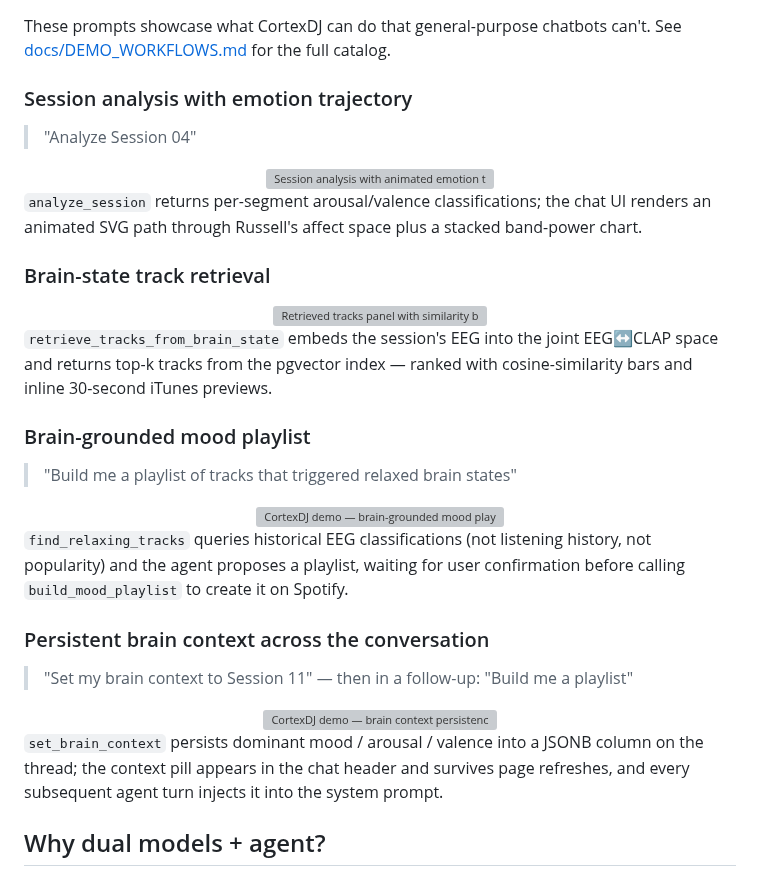
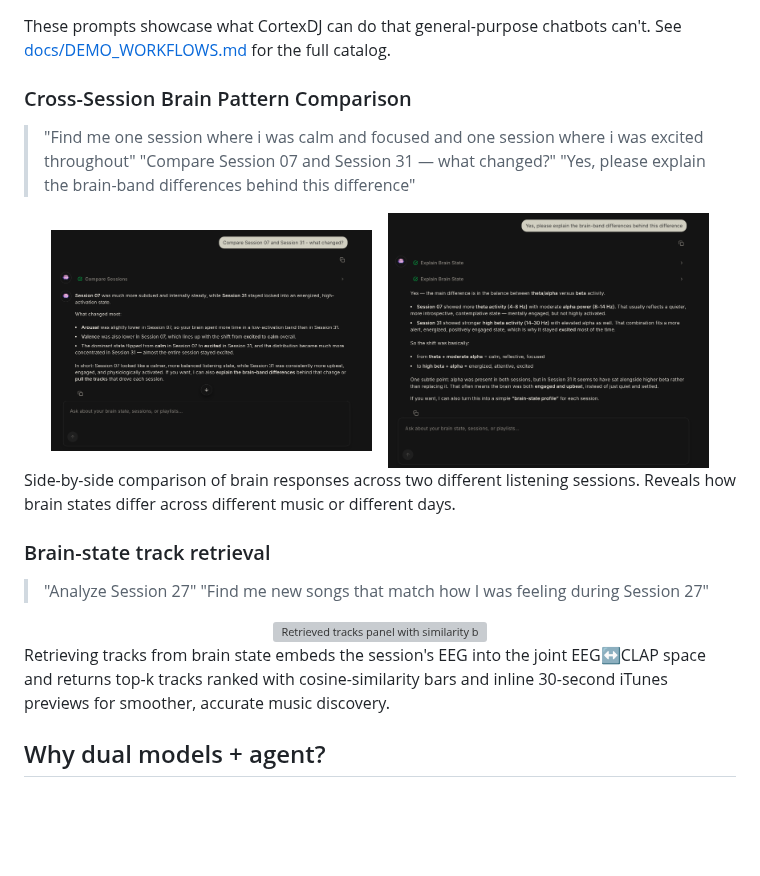
Before and after one commit to LukeMainwaring/cortexdj, a Markdown page: README.md, the part around one of its changes. Rendered like a GitHub page; pictures changed too: docs/assets/compare-sessions-brain-bands.png (added), docs/assets/compare-sessions.png (added); blank space fills up the shorter version; grey boxes are pictures that could not be loaded.

Commit message:
Update readme gifs and screenshots with actual demos

```diff
--- a/README.md
+++ b/README.md
@@ -28,14 +29,20 @@ Music shapes your brain state, and your brain state shapes what music you want n
 
 These prompts showcase what CortexDJ can do that general-purpose chatbots can't. See [docs/DEMO_WORKFLOWS.md](docs/DEMO_WORKFLOWS.md) for the full catalog.
 
-### Session analysis with emotion trajectory
-> "Analyze Session 04"
+### Cross-Session Brain Pattern Comparison
+> "Find me one session where i was calm and focused and one session where i was excited throughout"
+> "Compare Session 07 and Session 31 — what changed?"
+> "Yes, please explain the brain-band differences behind this difference"
 
 <div align="center">
-  <img src="docs/assets/session-trajectory.png" alt="Session analysis with animated emotion trajectory" width="90%" />
+  <img src="docs/assets/compare-sessions.png" alt="Comparison of two listening sessions" width="45%" />
+  &nbsp;&nbsp;
+  <img src="docs/assets/compare-sessions-brain-bands.png" alt="Session analysis with brain breakdown" width="45%" />
 </div>
 
-`analyze_session` returns per-segment arousal/valence classifications; the chat UI renders an animated SVG path through Russell's affect space plus a stacked band-power chart.
+Side-by-side comparison of brain responses across two different listening sessions. Reveals how brain states differ across different music or different days.
 
 ### Brain-state track retrieval
+> "Analyze Session 27"
+> "Find me new songs that match how I was feeling during Session 27"
 <div align="center">
@@ -43,24 +50,7 @@ These prompts showcase what CortexDJ can do that general-purpose chatbots can't.
 </div>
 
-`retrieve_tracks_from_brain_state` embeds the session's EEG into the joint EEG↔CLAP space and returns top-k tracks from the pgvector index — ranked with cosine-similarity bars and inline 30-second iTunes previews.
+Retrieving tracks from brain state embeds the session's EEG into the joint EEG↔CLAP space and returns top-k tracks ranked with cosine-similarity bars and inline 30-second iTunes previews for smoother, accurate music discovery.
 
-### Brain-grounded mood playlist
-> "Build me a playlist of tracks that triggered relaxed brain states"
-
-<div align="center">
-  <img src="docs/assets/brain-grounded-playlist.gif" alt="CortexDJ demo — brain-grounded mood playlist" width="700" />
-</div>
-
-`find_relaxing_tracks` queries historical EEG classifications (not listening history, not popularity) and the agent proposes a playlist, waiting for user confirmation before calling `build_mood_playlist` to create it on Spotify.
-
-### Persistent brain context across the conversation
-> "Set my brain context to Session 11" — then in a follow-up: "Build me a playlist"
-
-<div align="center">
-  <img src="docs/assets/brain-context-persistence.gif" alt="CortexDJ demo — brain context persistence across page refresh" width="700" />
-</div>
-
-`set_brain_context` persists dominant mood / arousal / valence into a JSONB column on the thread; the context pill appears in the chat header and survives page refreshes, and every subsequent agent turn injects it into the system prompt.
 
 ## Why dual models + agent?
 
```
Also changed, not shown: other parts of README.md (+2 -1 lines), docs/assets/README.md (deleted, +0 -15 lines), 2 other files.
